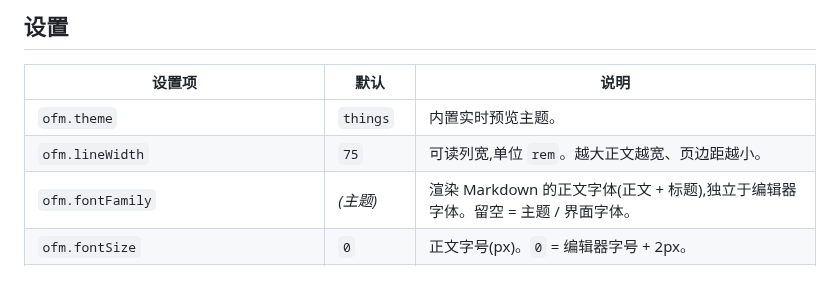
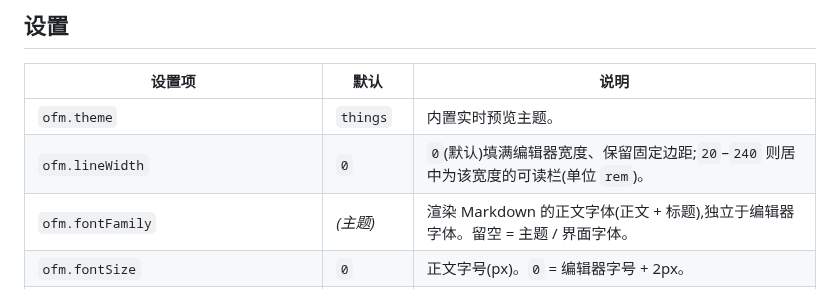
Before and after one commit to quboliu/flintmark, a Markdown page: README.zh-CN.md, the part around the change. Rendered like a GitHub page.

```diff
--- a/README.zh-CN.md
+++ b/README.zh-CN.md
@@ -134,7 +134,7 @@ code --install-extension flintmark-0.28.0.vsix
 | 设置项 | 默认 | 说明 |
 | --- | --- | --- |
 | `ofm.theme` | `things` | 内置实时预览主题。 |
-| `ofm.lineWidth` | `75` | 可读列宽,单位 `rem`。越大正文越宽、页边距越小。 |
+| `ofm.lineWidth` | `0` | `0`(默认)填满编辑器宽度、保留固定边距;`20`–`240` 则居中为该宽度的可读栏(单位 `rem`)。 |
 | `ofm.fontFamily` | _(主题)_ | 渲染 Markdown 的正文字体(正文 + 标题),独立于编辑器字体。留空 = 主题 / 界面字体。 |
 | `ofm.fontSize` | `0` | 正文字号(px)。`0` = 编辑器字号 + 2px。 |
 | `ofm.monospaceFontFamily` | _(编辑器)_ | 代码字体(代码块、行内代码、frontmatter)。留空 = 编辑器字体。 |
```
Also changed, not shown: CHANGELOG.md (+10 -0 lines), README.md (+1 -1 lines), media/shots/autocomplete.png, media/shots/editing.png, 4 other files.
